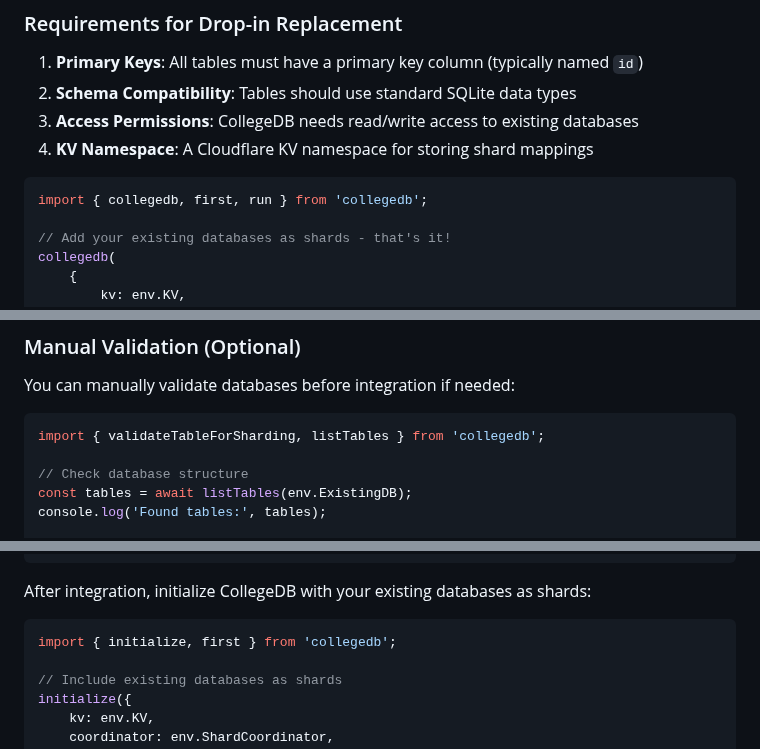
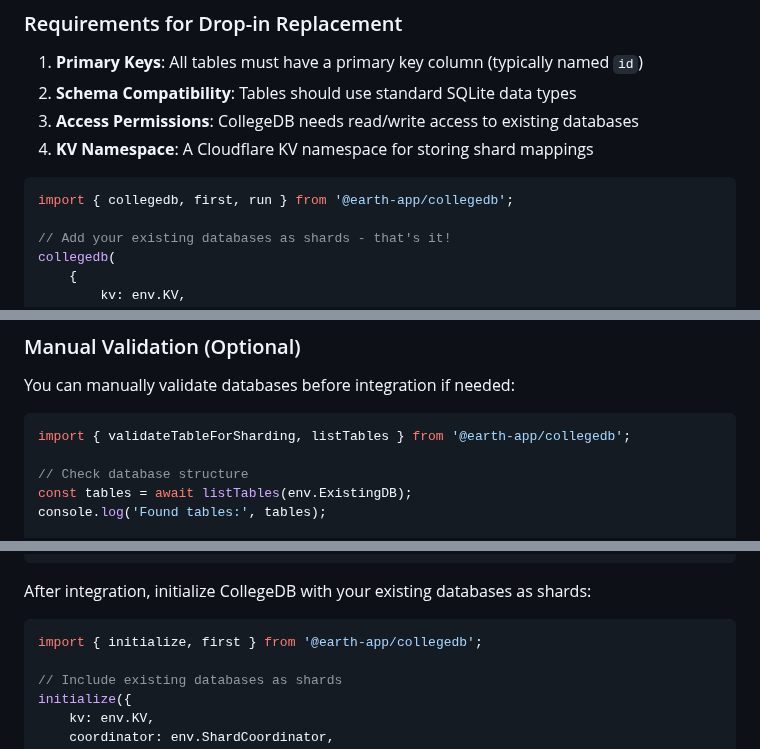
Before and after one commit to earth-app/CollegeDB, a Markdown page: README.md, 3 parts joined by grey strips. Rendered like a GitHub page.

````diff
--- a/README.md
+++ b/README.md
@@ -291,7 +290,7 @@ CollegeDB supports **seamless, automatic integration** with existing D1 database
 4. **KV Namespace**: A Cloudflare KV namespace for storing shard mappings
 
 ```typescript
-import { collegedb, first, run } from 'collegedb';
+import { collegedb, first, run } from '@earth-app/collegedb';
 
 // Add your existing databases as shards - that's it!
 collegedb(
@@ -321,7 +320,7 @@ collegedb(
 You can manually validate databases before integration if needed:
 
 ```typescript
-import { validateTableForSharding, listTables } from 'collegedb';
+import { validateTableForSharding, listTables } from '@earth-app/collegedb';
 
 // Check database structure
 const tables = await listTables(env.ExistingDB);
@@ -386,7 +385,7 @@ if (result.success) {
 After integration, initialize CollegeDB with your existing databases as shards:
 
 ```typescript
-import { initialize, first } from 'collegedb';
+import { initialize, first } from '@earth-app/collegedb';
 
 // Include existing databases as shards
 initialize({
````
Also changed, not shown: other parts of README.md (+18 -19 lines).
